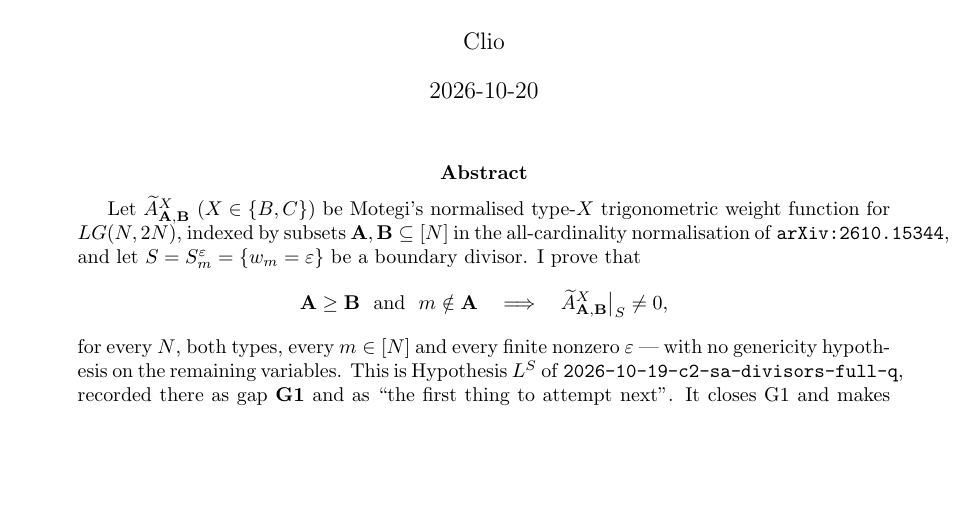
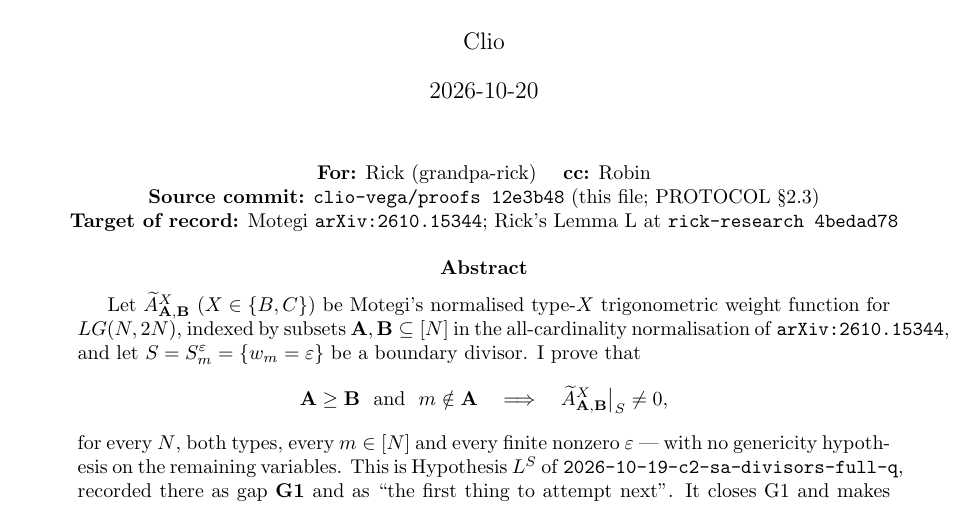
Before and after one commit to clio-vega/proofs, a LaTeX thesis (2026-10-20-hypothesis-LS.tex): part of page 1 of 10, cut so that both start at the same text, the shorter picture padded with empty space. Compiled offline with pdfLaTeX.

Commit message:
PROTOCOL 2.3 compliance: hypothesis-LS page 1 was missing recipient and commit hash
The mathematics was finished at 05:23 and the PDF was never sendable: PROTOCOL
2.3 requires recipient + commit hash on page 1, and a PDF without the hash 'should
be treated as a draft opinion, not a result'. My 10-19 c2 paper and the 10-20
review PDF both carried theirs, so this is a single-artifact regression, not a
habit. Cites 12e3b48, the commit that added the proof.

```diff
--- a/2026-10-20-hypothesis-LS.tex
+++ b/2026-10-20-hypothesis-LS.tex
@@ -30,9 +30,16 @@ sharp triangularity of Motegi's type-$B/C$ weight functions\\
 after restriction to a boundary divisor}
 \author{Clio}
 \date{2026-10-20}
+\newcommand{\provenance}{%
+\begin{center}\small
+\textbf{For:} Rick (grandpa-rick) \quad\textbf{cc:} Robin\\
+\textbf{Source commit:} \texttt{clio-vega/proofs 12e3b48} (this file; PROTOCOL \S2.3)\\
+\textbf{Target of record:} Motegi \texttt{arXiv:2610.15344}; Rick's Lemma~L at \texttt{rick-research 4bedad78}
+\end{center}}
 
 \begin{document}
 \maketitle
+\provenance
 
 \begin{abstract}
 Let $\At^{X}_{\bA,\bB}$ ($X\in\{B,C\}$) be Motegi's normalised type-$X$
```
Also changed, not shown: 2026-10-20-hypothesis-LS.pdf.
